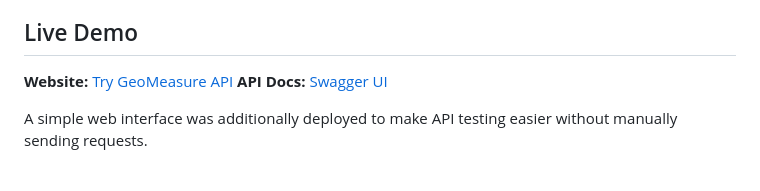
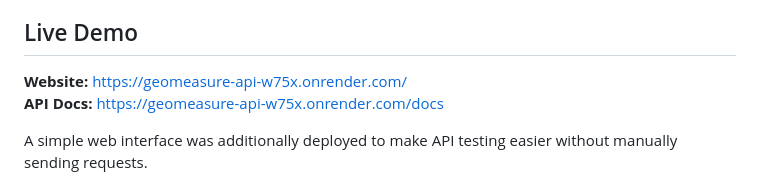
Before and after one commit to Shashanklambat/GeoMeasure-API, a Markdown page: README.md, the part around the change. Rendered like a GitHub page.

Commit message:
Final Readme Ready

```diff
--- a/README.md
+++ b/README.md
@@ -6,8 +6,8 @@ The project implements the three required REST API endpoints. It also includes a
 
 ## Live Demo
 
-**Website:** [Try GeoMeasure API](https://geomeasure-api-w75x.onrender.com/)
-**API Docs:** [Swagger UI](https://geomeasure-api-w75x.onrender.com/docs)
+**Website:** https://geomeasure-api-w75x.onrender.com/ <br>
+**API Docs:** https://geomeasure-api-w75x.onrender.com/docs
 
 A simple web interface was additionally deployed to make API
 testing easier without manually sending requests.
```
